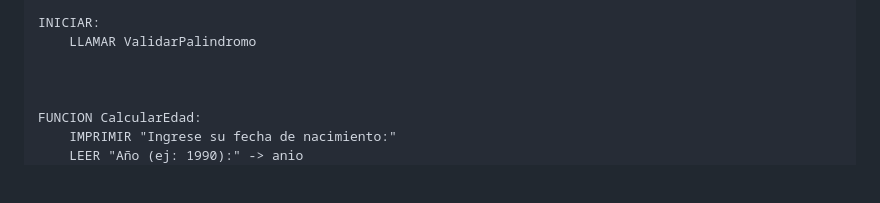
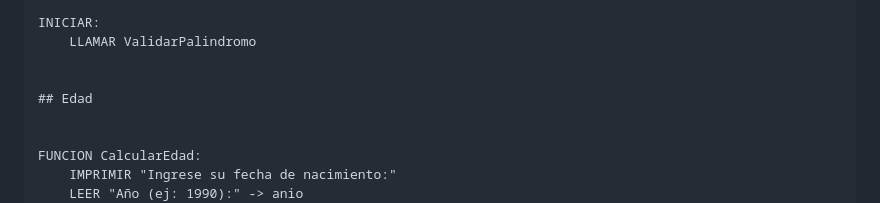
Before and after one commit to Natanael2005/A03-App-Navegacion, a Markdown page: README.md, the part around the change. Drawn GitHub-style; blank space fills up the shorter version.

```diff
--- a/README.md
+++ b/README.md
@@ -28,6 +28,8 @@ FIN FUNCION
 INICIAR:
     LLAMAR ValidarPalindromo
 
+
+## Edad
 
 
 FUNCION CalcularEdad:
```
